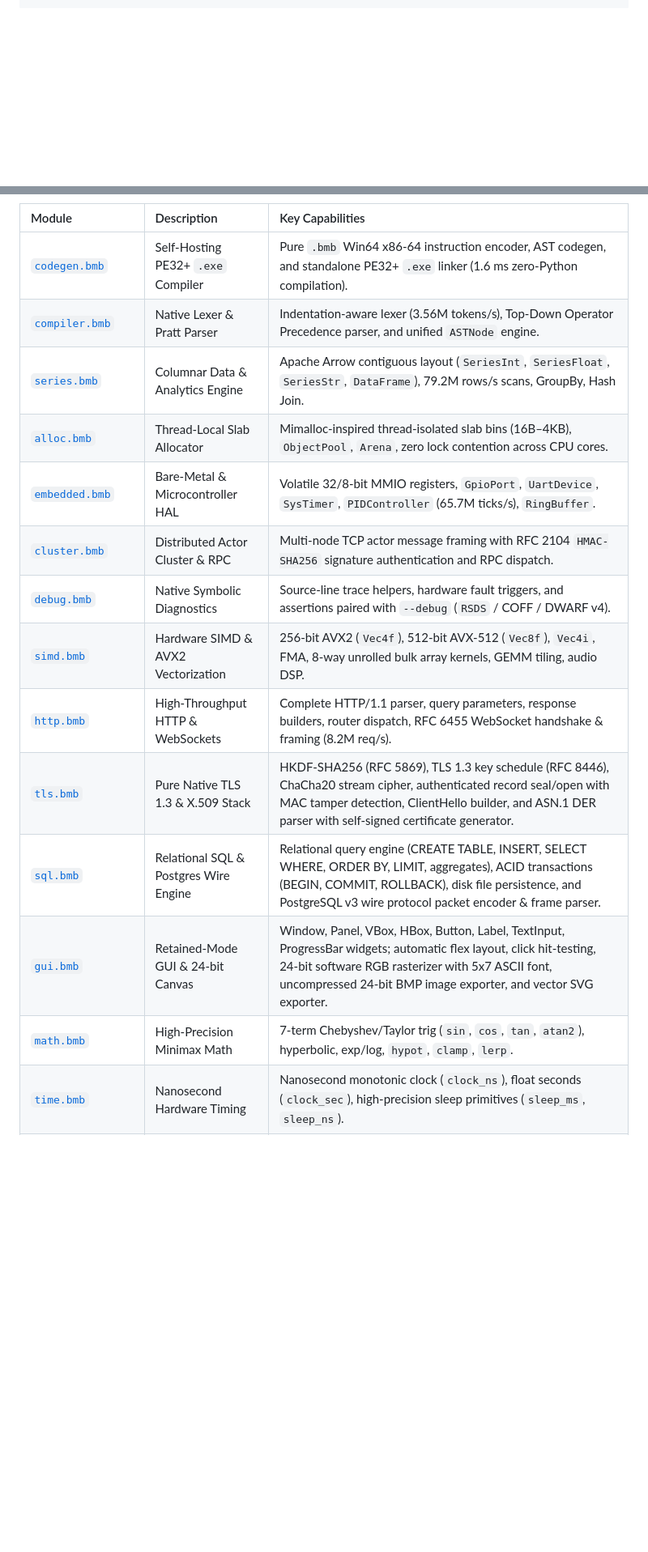
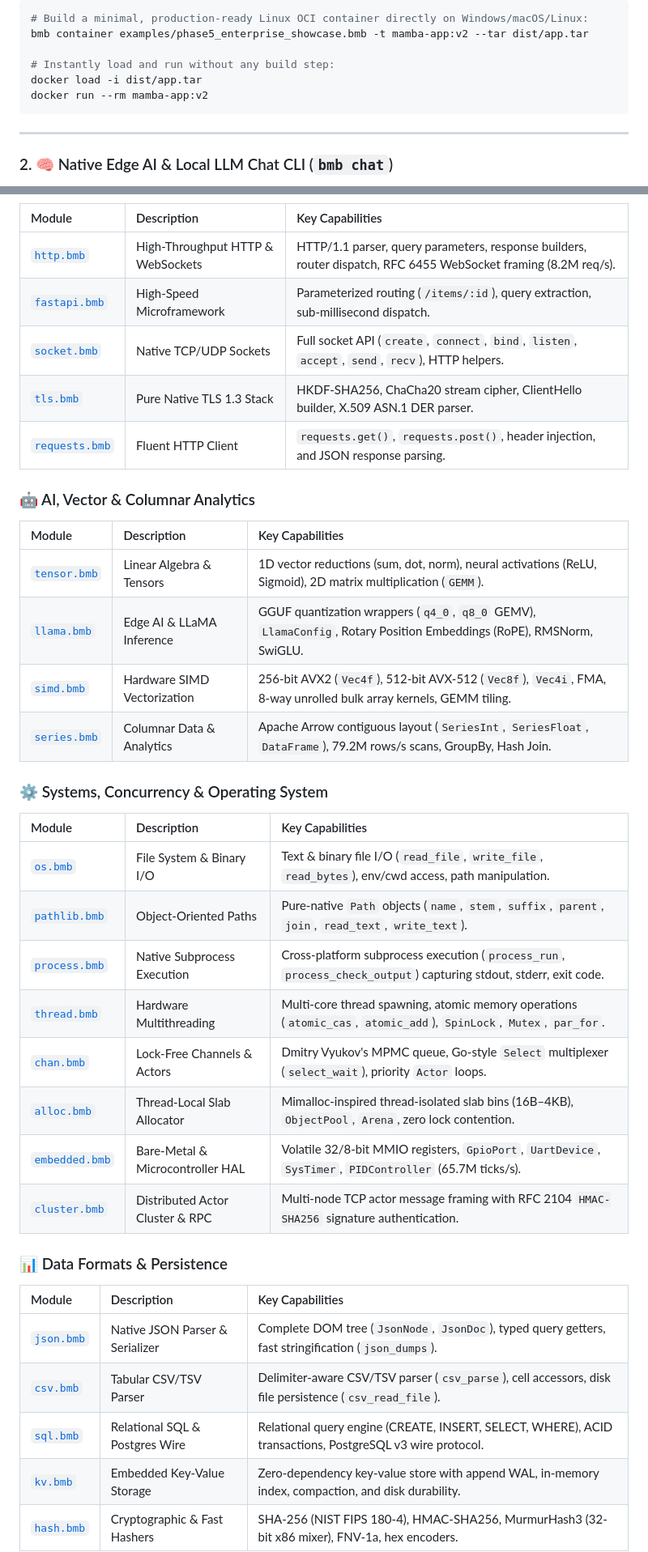
Before and after one commit to kicode01/blackmamba-lang, a Markdown page: README.md, 2 parts joined by grey strips. Shown at 81% size. Drawn GitHub-style; blank space fills up the shorter version.

````diff
--- a/README.md
+++ b/README.md
@@ -171 +181,15 @@ def main():
 ```
+
+```bash
+# Build a minimal, production-ready Linux OCI container directly on Windows/macOS/Linux:
+bmb container examples/phase5_enterprise_showcase.bmb -t mamba-app:v2 --tar dist/app.tar
+
+# Instantly load and run without any build step:
+docker load -i dist/app.tar
+docker run --rm mamba-app:v2
+```
+
+---
+
+### 2. 🧠 Native Edge AI & Local LLM Chat CLI (`bmb chat`)
+
@@ -323,16 +346,37 @@ Black Mamba includes a comprehensive 29-module standard library written in pure
 | Module | Description | Key Capabilities |
 | :--- | :--- | :--- |
-| [`codegen.bmb`](mamba/stdlib/codegen.bmb) | Self-Hosting PE32+ `.exe` Compiler | Pure `.bmb` Win64 x86-64 instruction encoder, AST codegen, and standalone PE32+ `.exe` linker (1.6 ms zero-Python compilation). |
-| [`compiler.bmb`](mamba/stdlib/compiler.bmb) | Native Lexer & Pratt Parser | Indentation-aware lexer (3.56M tokens/s), Top-Down Operator Precedence parser, and unified `ASTNode` engine. |
-| [`series.bmb`](mamba/stdlib/series.bmb) | Columnar Data & Analytics Engine | Apache Arrow contiguous layout (`SeriesInt`, `SeriesFloat`, `SeriesStr`, `DataFrame`), 79.2M rows/s scans, GroupBy, Hash Join. |
-| [`alloc.bmb`](mamba/stdlib/alloc.bmb) | Thread-Local Slab Allocator | Mimalloc-inspired thread-isolated slab bins (16B–4KB), `ObjectPool`, `Arena`, zero lock contention across CPU cores. |
-| [`embedded.bmb`](mamba/stdlib/embedded.bmb) | Bare-Metal & Microcontroller HAL | Volatile 32/8-bit MMIO registers, `GpioPort`, `UartDevice`, `SysTimer`, `PIDController` (65.7M ticks/s), `RingBuffer`. |
-| [`cluster.bmb`](mamba/stdlib/cluster.bmb) | Distributed Actor Cluster & RPC | Multi-node TCP actor message framing with RFC 2104 `HMAC-SHA256` signature authentication and RPC dispatch. |
-| [`debug.bmb`](mamba/stdlib/debug.bmb) | Native Symbolic Diagnostics | Source-line trace helpers, hardware fault triggers, and assertions paired with `--debug` (`RSDS` / COFF / DWARF v4). |
-| [`simd.bmb`](mamba/stdlib/simd.bmb) | Hardware SIMD & AVX2 Vectorization | 256-bit AVX2 (`Vec4f`), 512-bit AVX-512 (`Vec8f`), `Vec4i`, FMA, 8-way unrolled bulk array kernels, GEMM tiling, audio DSP. |
-| [`http.bmb`](mamba/stdlib/http.bmb) | High-Throughput HTTP & WebSockets | Complete HTTP/1.1 parser, query parameters, response builders, router dispatch, RFC 6455 WebSocket handshake & framing (8.2M req/s). |
-| [`tls.bmb`](mamba/stdlib/tls.bmb) | Pure Native TLS 1.3 & X.509 Stack | HKDF-SHA256 (RFC 5869), TLS 1.3 key schedule (RFC 8446), ChaCha20 stream cipher, authenticated record seal/open with MAC tamper detection, ClientHello builder, and ASN.1 DER parser with self-signed certificate generator. |
-| [`sql.bmb`](mamba/stdlib/sql.bmb) | Relational SQL & Postgres Wire Engine | Relational query engine (CREATE TABLE, INSERT, SELECT WHERE, ORDER BY, LIMIT, aggregates), ACID transactions (BEGIN, COMMIT, ROLLBACK), disk file persistence, and PostgreSQL v3 wire protocol packet encoder & frame parser. |
-| [`gui.bmb`](mamba/stdlib/gui.bmb) | Retained-Mode GUI & 24-bit Canvas | Window, Panel, VBox, HBox, Button, Label, TextInput, ProgressBar widgets; automatic flex layout, click hit-testing, 24-bit software RGB rasterizer with 5x7 ASCII font, uncompressed 24-bit BMP image exporter, and vector SVG exporter. |
-| [`math.bmb`](mamba/stdlib/math.bmb) | High-Precision Minimax Math | 7-term Chebyshev/Taylor trig (`sin`, `cos`, `tan`, `atan2`), hyperbolic, exp/log, `hypot`, `clamp`, `lerp`. |
-| [`time.bmb`](mamba/stdlib/time.bmb) | Nanosecond Hardware Timing | Nanosecond monotonic clock (`clock_ns`), float seconds (`clock_sec`), high-precision sleep primitives (`sleep_ms`, `sleep_ns`). |
+| [`http.bmb`](mamba/stdlib/http.bmb) | High-Throughput HTTP & WebSockets | HTTP/1.1 parser, query parameters, response builders, router dispatch, RFC 6455 WebSocket framing (8.2M req/s). |
+| [`fastapi.bmb`](mamba/stdlib/fastapi.bmb) | High-Speed Microframework | Parameterized routing (`/items/:id`), query extraction, sub-millisecond dispatch. |
+| [`socket.bmb`](mamba/stdlib/socket.bmb) | Native TCP/UDP Sockets | Full socket API (`create`, `connect`, `bind`, `listen`, `accept`, `send`, `recv`), HTTP helpers. |
+| [`tls.bmb`](mamba/stdlib/tls.bmb) | Pure Native TLS 1.3 Stack | HKDF-SHA256, ChaCha20 stream cipher, ClientHello builder, X.509 ASN.1 DER parser. |
+| [`requests.bmb`](mamba/stdlib/requests.bmb) | Fluent HTTP Client | `requests.get()`, `requests.post()`, header injection, and JSON response parsing. |
+
+### 🤖 AI, Vector & Columnar Analytics
+| Module | Description | Key Capabilities |
+| :--- | :--- | :--- |
+| [`tensor.bmb`](mamba/stdlib/tensor.bmb) | Linear Algebra & Tensors | 1D vector reductions (sum, dot, norm), neural activations (ReLU, Sigmoid), 2D matrix multiplication (`GEMM`). |
+| [`llama.bmb`](mamba/stdlib/llama.bmb) | Edge AI & LLaMA Inference | GGUF quantization wrappers (`q4_0`, `q8_0` GEMV), `LlamaConfig`, Rotary Position Embeddings (RoPE), RMSNorm, SwiGLU. |
+| [`simd.bmb`](mamba/stdlib/simd.bmb) | Hardware SIMD Vectorization | 256-bit AVX2 (`Vec4f`), 512-bit AVX-512 (`Vec8f`), `Vec4i`, FMA, 8-way unrolled bulk array kernels, GEMM tiling. |
+| [`series.bmb`](mamba/stdlib/series.bmb) | Columnar Data & Analytics | Apache Arrow contiguous layout (`SeriesInt`, `SeriesFloat`, `DataFrame`), 79.2M rows/s scans, GroupBy, Hash Join. |
+
+### ⚙️ Systems, Concurrency & Operating System
+| Module | Description | Key Capabilities |
+| :--- | :--- | :--- |
+| [`os.bmb`](mamba/stdlib/os.bmb) | File System & Binary I/O | Text & binary file I/O (`read_file`, `write_file`, `read_bytes`), env/cwd access, path manipulation. |
+| [`pathlib.bmb`](mamba/stdlib/pathlib.bmb) | Object-Oriented Paths | Pure-native `Path` objects (`name`, `stem`, `suffix`, `parent`, `join`, `read_text`, `write_text`). |
+| [`process.bmb`](mamba/stdlib/process.bmb) | Native Subprocess Execution | Cross-platform subprocess execution (`process_run`, `process_check_output`) capturing stdout, stderr, exit code. |
+| [`thread.bmb`](mamba/stdlib/thread.bmb) | Hardware Multithreading | Multi-core thread spawning, atomic memory operations (`atomic_cas`, `atomic_add`), `SpinLock`, `Mutex`, `par_for`. |
+| [`chan.bmb`](mamba/stdlib/chan.bmb) | Lock-Free Channels & Actors | Dmitry Vyukov's MPMC queue, Go-style `Select` multiplexer (`select_wait`), priority `Actor` loops. |
+| [`alloc.bmb`](mamba/stdlib/alloc.bmb) | Thread-Local Slab Allocator | Mimalloc-inspired thread-isolated slab bins (16B–4KB), `ObjectPool`, `Arena`, zero lock contention. |
+| [`embedded.bmb`](mamba/stdlib/embedded.bmb) | Bare-Metal & Microcontroller HAL| Volatile 32/8-bit MMIO registers, `GpioPort`, `UartDevice`, `SysTimer`, `PIDController` (65.7M ticks/s). |
+| [`cluster.bmb`](mamba/stdlib/cluster.bmb) | Distributed Actor Cluster & RPC | Multi-node TCP actor message framing with RFC 2104 `HMAC-SHA256` signature authentication. |
+
+### 📊 Data Formats & Persistence
+| Module | Description | Key Capabilities |
+| :--- | :--- | :--- |
+| [`json.bmb`](mamba/stdlib/json.bmb) | Native JSON Parser & Serializer | Complete DOM tree (`JsonNode`, `JsonDoc`), typed query getters, fast stringification (`json_dumps`). |
+| [`csv.bmb`](mamba/stdlib/csv.bmb) | Tabular CSV/TSV Parser | Delimiter-aware CSV/TSV parser (`csv_parse`), cell accessors, disk file persistence (`csv_read_file`). |
+| [`sql.bmb`](mamba/stdlib/sql.bmb) | Relational SQL & Postgres Wire | Relational query engine (CREATE, INSERT, SELECT, WHERE), ACID transactions, PostgreSQL v3 wire protocol. |
+| [`kv.bmb`](mamba/stdlib/kv.bmb) | Embedded Key-Value Storage | Zero-dependency key-value store with append WAL, in-memory index, compaction, and disk durability. |
+| [`hash.bmb`](mamba/stdlib/hash.bmb) | Cryptographic & Fast Hashers | SHA-256 (NIST FIPS 180-4), HMAC-SHA256, MurmurHash3 (32-bit x86 mixer), FNV-1a, hex encoders. |
+
````
Also changed, not shown: other parts of README.md (+152 -250 lines).
